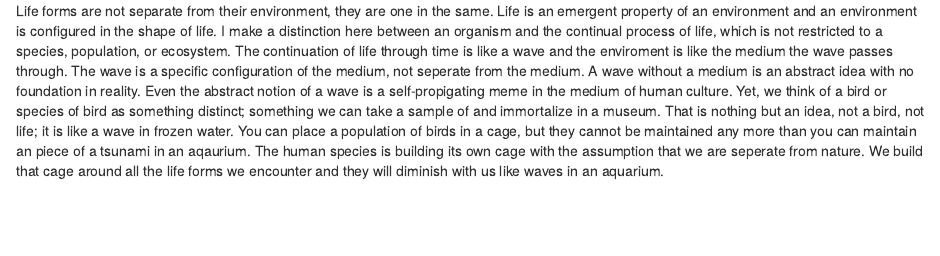
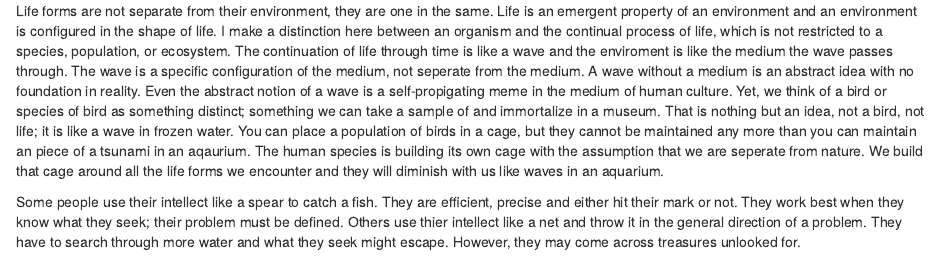
Before and after one commit to zachary-foster/thoughts, an R Markdown document (random.Rmd): the page in a window 1100 px wide, from its top. Rendered offline with R 4.5, knitr and Pandoc, with nearby package versions.

Commit message:
on catching fish

```diff
--- a/random.Rmd
+++ b/random.Rmd
@@ -10,3 +10,11 @@ That is nothing but an idea, not a bird, not life; it is like a wave in frozen w
 You can place a population of birds in a cage, but they cannot be maintained any more than you can maintain an piece of a tsunami in an aqaurium.
 The human species is building its own cage with the assumption that we are seperate from nature.
 We build that cage around all the life forms we encounter and they will diminish with us like waves in an aquarium.
+
+
+Some people use their intellect like a spear to catch a fish.
+They are efficient, precise and either hit their mark or not.
+They work best when they know what they seek; their problem must be defined.
+Others use thier intellect like a net and throw it in the general direction of a problem.
+They have to search through more water and what they seek might escape.
+However, they may come across treasures unlooked for.
```
